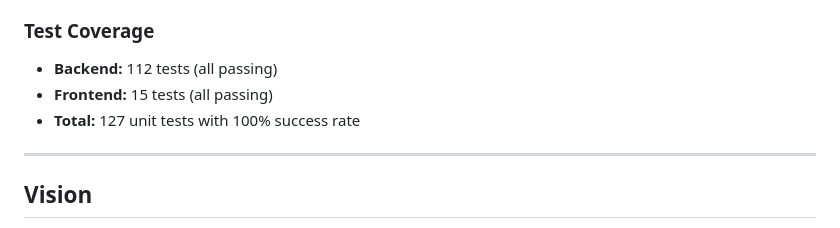
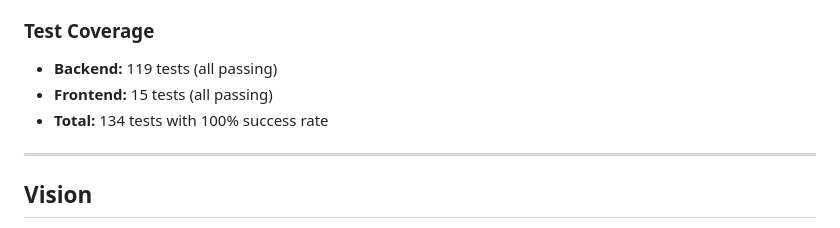
Before and after one commit to Preponderous-Software/barony, a Markdown page: MVP.md, the part around the change. Rendered like a GitHub page.

Commit message:
Update MVP.md
Co-authored-by: Copilot <175728472+Copilot@users.noreply.github.com>

```diff
--- a/MVP.md
+++ b/MVP.md
@@ -26,9 +26,9 @@ All 7 major features have been successfully implemented and tested. See [CHANGEL
 - ✅ **Decision Impact:** Policy effects visible within 10 ticks ✓
 
 ### Test Coverage
-- **Backend:** 112 tests (all passing)
+- **Backend:** 119 tests (all passing)
 - **Frontend:** 15 tests (all passing)
-- **Total:** 127 unit tests with 100% success rate
+- **Total:** 134 tests with 100% success rate
 
 ---
 
```
